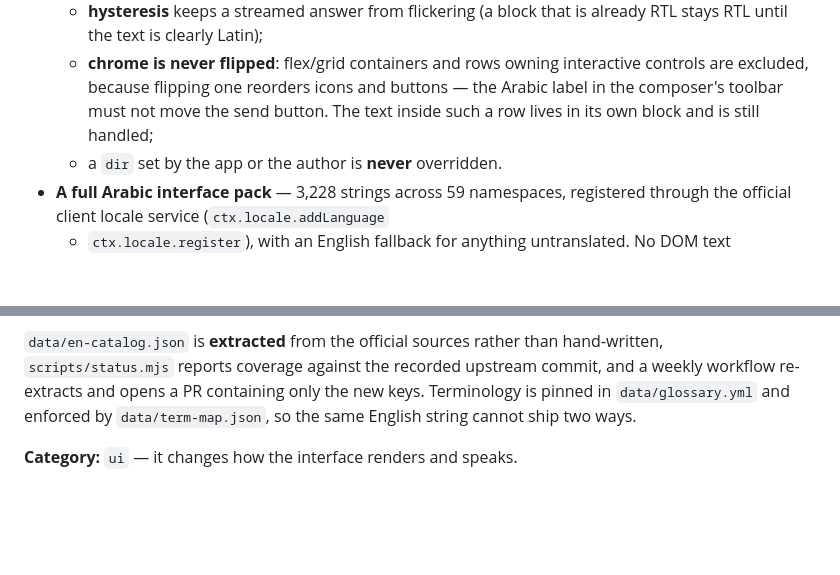
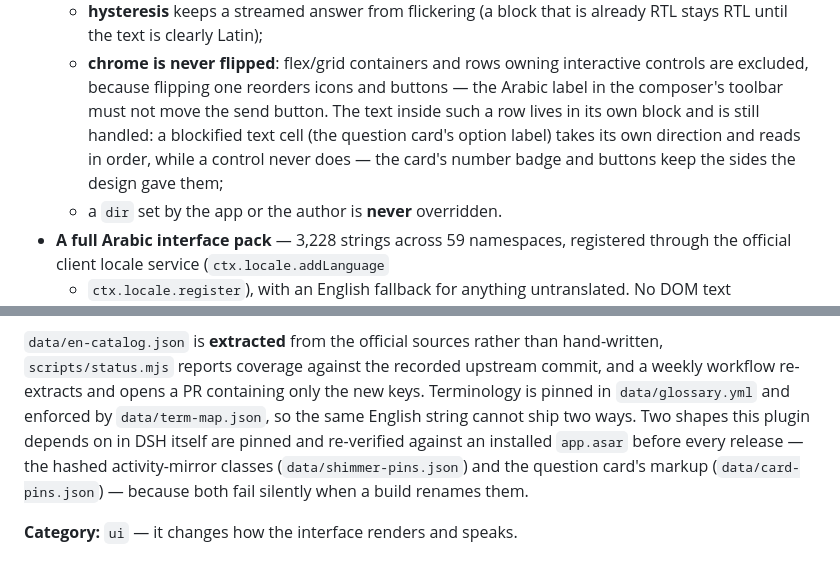
Before and after one commit to SMSMy/dsh-arabic, a Markdown page: market/PR-BODY.md, 2 parts joined by grey strips. Drawn GitHub-style; blank space fills up the shorter version.

Commit message:
docs: keep the registry review copy in step with the release
The review copy of market PR #6624 still described 0.3.1 and 55 direction
checks. It now carries the 0.3.2 numbers, the card clause (a blockified cell
takes a direction, a control never does) and the two pinned shapes, and the PR
itself was updated from this file — it stays the single source for that body.

```diff
--- a/market/PR-BODY.md
+++ b/market/PR-BODY.md
@@ -24,7 +24,10 @@ shas — readable while it flips the prose.
   - **chrome is never flipped**: flex/grid containers and rows owning interactive
     controls are excluded, because flipping one reorders icons and buttons — the
     Arabic label in the composer's toolbar must not move the send button. The text
-    inside such a row lives in its own block and is still handled;
+    inside such a row lives in its own block and is still handled: a blockified text
+    cell (the question card's option label) takes its own direction and reads in
+    order, while a control never does — the card's number badge and buttons keep the
+    sides the design gave them;
   - a `dir` set by the app or the author is **never** overridden.
 - **A full Arabic interface pack** — 3,228 strings across 59 namespaces,
   registered through the official client locale service (`ctx.locale.addLanguage`
@@ -61,6 +64,10 @@ shas — readable while it flips the prose.
 hand-written, `scripts/status.mjs` reports coverage against the recorded upstream
 commit, and a weekly workflow re-extracts and opens a PR containing only the new
 keys. Terminology is pinned in `data/glossary.yml` and enforced by
-`data/term-map.json`, so the same English string cannot ship two ways.
+`data/term-map.json`, so the same English string cannot ship two ways. Two shapes
+this plugin depends on in DSH itself are pinned and re-verified against an installed
+`app.asar` before every release — the hashed activity-mirror classes
+(`data/shimmer-pins.json`) and the question card's markup (`data/card-pins.json`) —
+because both fail silently when a build renames them.
 
 **Category:** `ui` — it changes how the interface renders and speaks.
```
